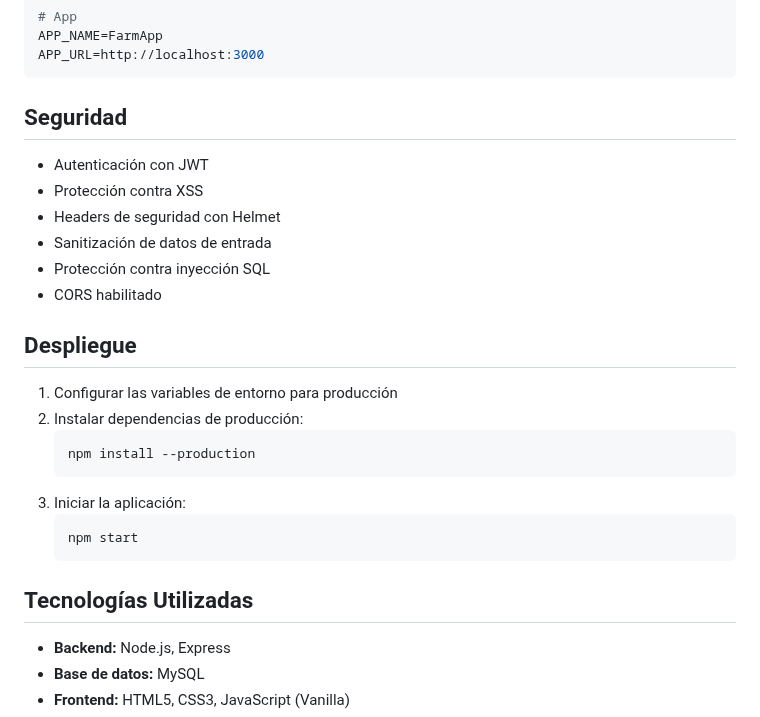
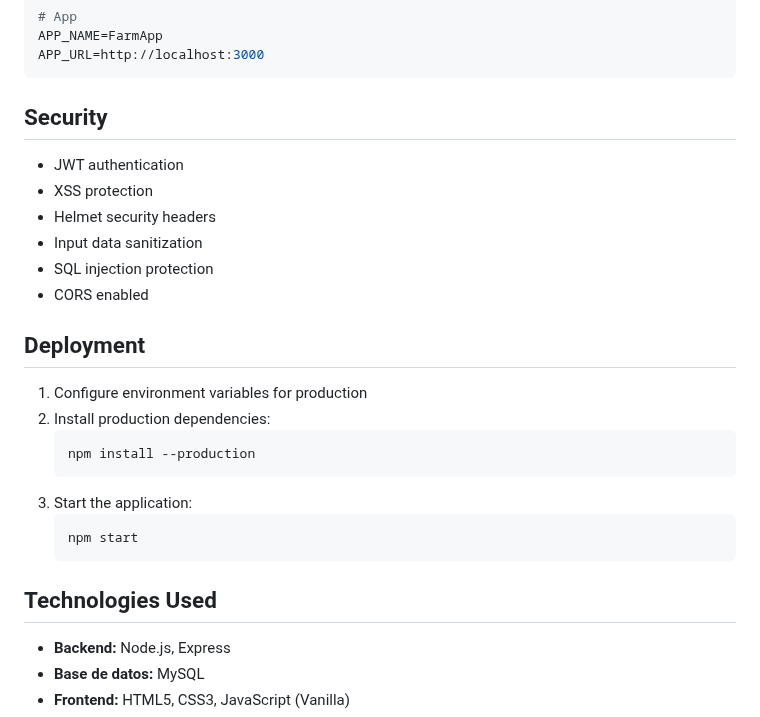
Before and after one commit to BryanLobo06/Gestion_almacen_medicamentos, a Markdown page: README.md, the part around one of its changes. GitHub-like rendering.

````diff
--- a/README.md
+++ b/README.md
@@ -204,28 +203,28 @@ APP_NAME=FarmApp
 APP_URL=http://localhost:3000
 ```
 
-## Seguridad
+## Security
 
-- Autenticación con JWT
-- Protección contra XSS
-- Headers de seguridad con Helmet
-- Sanitización de datos de entrada
-- Protección contra inyección SQL
-- CORS habilitado
+- JWT authentication
+- XSS protection
+- Helmet security headers
+- Input data sanitization
+- SQL injection protection
+- CORS enabled
 
-## Despliegue
+## Deployment
 
-1. Configurar las variables de entorno para producción
-2. Instalar dependencias de producción:
+1. Configure environment variables for production
+2. Install production dependencies:
    ```bash
    npm install --production
    ```
-3. Iniciar la aplicación:
+3. Start the application:
    ```bash
    npm start
    ```
 
-## Tecnologías Utilizadas
+## Technologies Used
 
 - **Backend:** Node.js, Express
 - **Base de datos:** MySQL
````
Also changed, not shown: other parts of README.md (+78 -79 lines).
